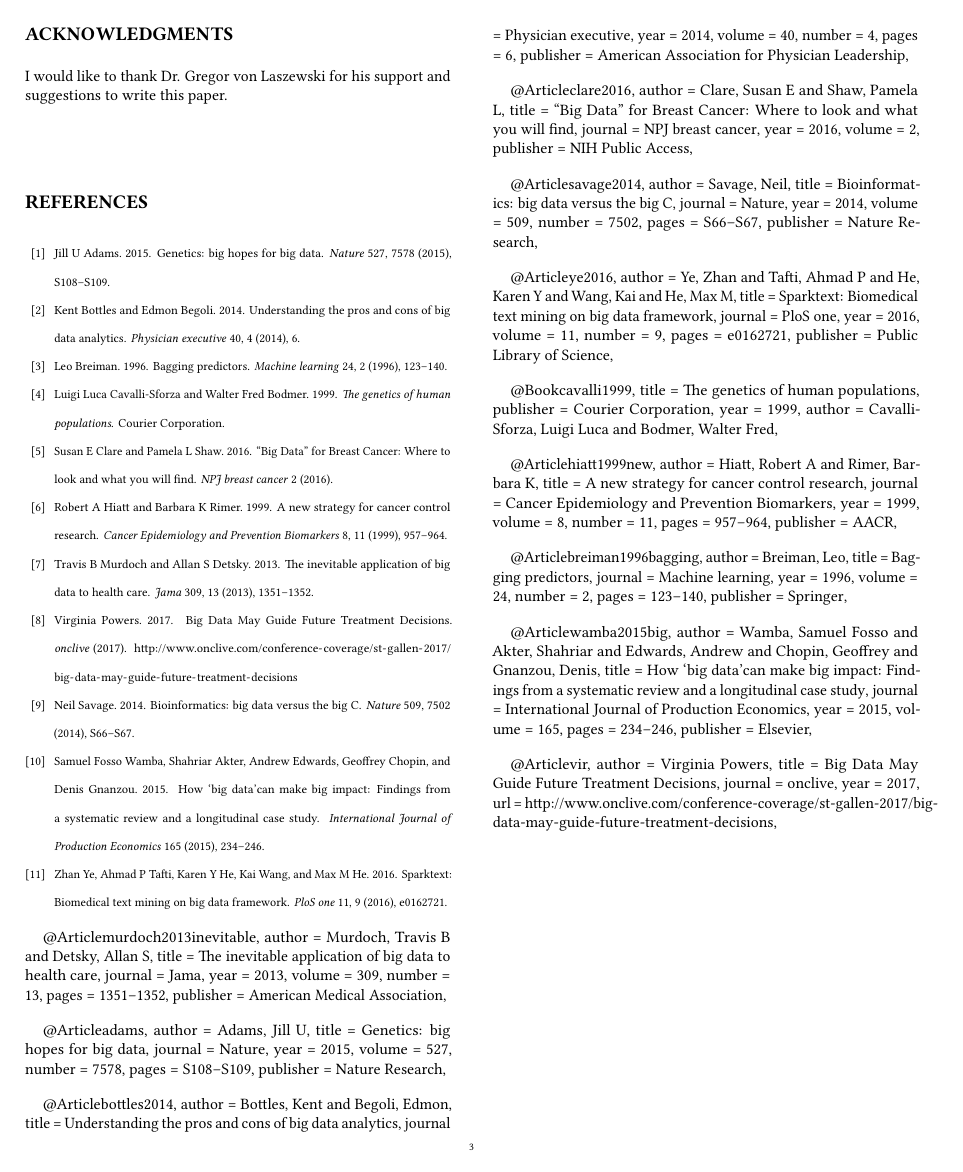
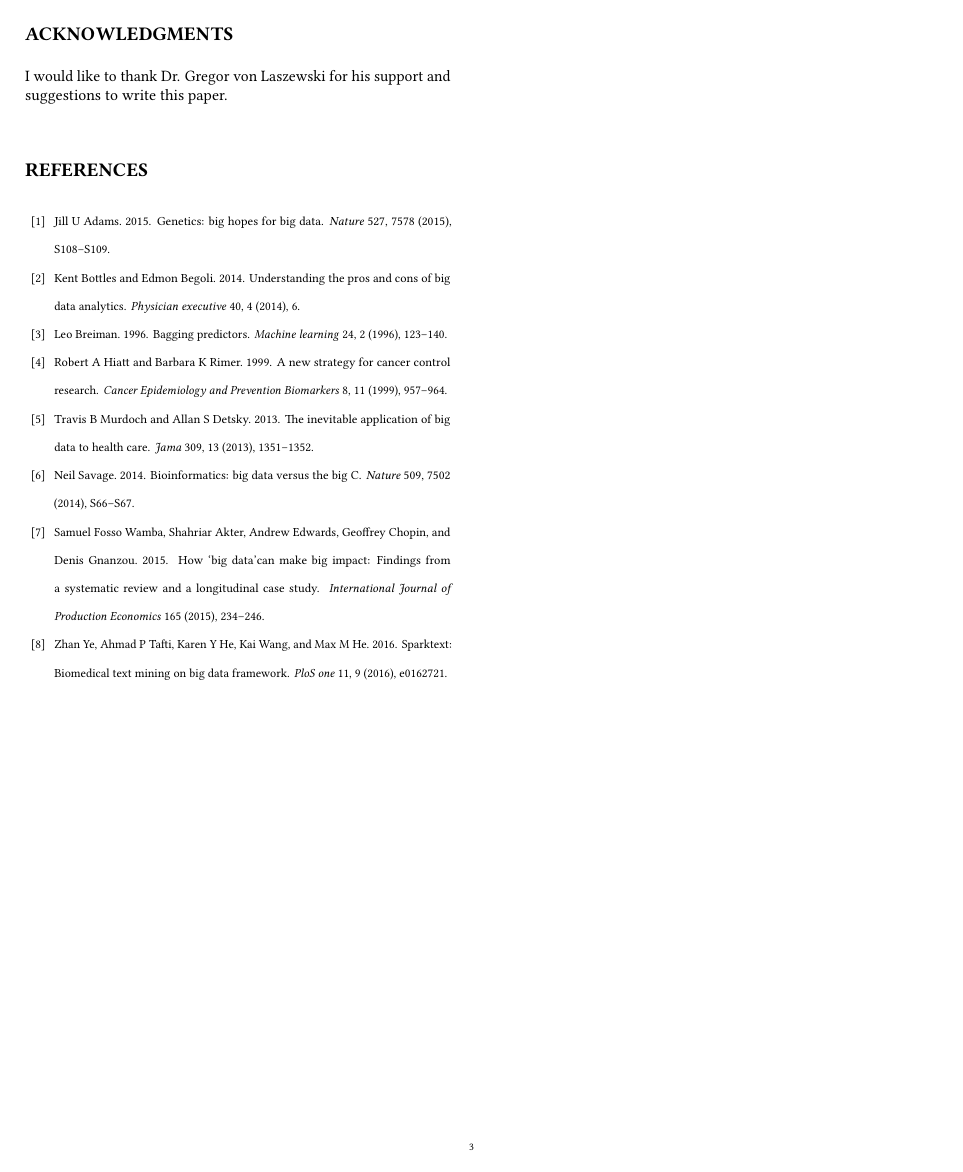
Before and after one commit to bigdata-i523/hid339, a LaTeX paper (paper1/report.tex): page 3 of 3. Compiled offline with pdfLaTeX.

Commit message:
Update report.tex

```diff
--- a/paper1/report.tex
+++ b/paper1/report.tex
@@ -87,114 +95,5 @@ As another field of research, the look for measures that boost predictivity may
 \bibliographystyle{ACM-Reference-Format}
 \bibliography{report}
 
-@Article{murdoch2013inevitable,
-  author    = {Murdoch, Travis B and Detsky, Allan S},
-  title     = {The inevitable application of big data to health care},
-  journal   = {Jama},
-  year      = {2013},
-  volume    = {309},
-  number    = {13},
-  pages     = {1351--1352},
-  publisher = {American Medical Association},
-}
 
-@Article{adams,
-  author    = {Adams, Jill U},
-  title     = {Genetics: big hopes for big data},
-  journal   = {Nature},
-  year      = {2015},
-  volume    = {527},
-  number    = {7578},
-  pages     = {S108--S109},
-  publisher = {Nature Research},
-}
-
-@Article{bottles2014,
-  author    = {Bottles, Kent and Begoli, Edmon},
-  title     = {Understanding the pros and cons of big data analytics},
-  journal   = {Physician executive},
-  year      = {2014},
-  volume    = {40},
-  number    = {4},
-  pages     = {6},
-  publisher = {American Association for Physician Leadership},
-}
-
-@Article{clare2016,
-  author    = {Clare, Susan E and Shaw, Pamela L},
-  title     = {“Big Data” for Breast Cancer: Where to look and what you will find},
-  journal   = {NPJ breast cancer},
-  year      = {2016},
-  volume    = {2},
-  publisher = {NIH Public Access},
-}
-
-@Article{savage2014,
-  author    = {Savage, Neil},
-  title     = {Bioinformatics: big data versus the big C},
-  journal   = {Nature},
-  year      = {2014},
-  volume    = {509},
-  number    = {7502},
-  pages     = {S66--S67},
-  publisher = {Nature Research},
-}
-
-@Article{ye2016,
-  author    = {Ye, Zhan and Tafti, Ahmad P and He, Karen Y and Wang, Kai and He, Max M},
-  title     = {Sparktext: Biomedical text mining on big data framework},
-  journal   = {PloS one},
-  year      = {2016},
-  volume    = {11},
-  number    = {9},
-  pages     = {e0162721},
-  publisher = {Public Library of Science},
-}
-
-@Book{cavalli1999,
-  title     = {The genetics of human populations},
-  publisher = {Courier Corporation},
-  year      = {1999},
-  author    = {Cavalli-Sforza, Luigi Luca and Bodmer, Walter Fred},
-}
-
-@Article{hiatt1999new,
-  author    = {Hiatt, Robert A and Rimer, Barbara K},
-  title     = {A new strategy for cancer control research},
-  journal   = {Cancer Epidemiology and Prevention Biomarkers},
-  year      = {1999},
-  volume    = {8},
-  number    = {11},
-  pages     = {957--964},
-  publisher = {AACR},
-}
-
-@Article{breiman1996bagging,
-  author    = {Breiman, Leo},
-  title     = {Bagging predictors},
-  journal   = {Machine learning},
-  year      = {1996},
-  volume    = {24},
-  number    = {2},
-  pages     = {123--140},
-  publisher = {Springer},
-}
-
-@Article{wamba2015big,
-  author    = {Wamba, Samuel Fosso and Akter, Shahriar and Edwards, Andrew and Chopin, Geoffrey and Gnanzou, Denis},
-  title     = {How ‘big data’can make big impact: Findings from a systematic review and a longitudinal case study},
-  journal   = {International Journal of Production Economics},
-  year      = {2015},
-  volume    = {165},
-  pages     = {234--246},
-  publisher = {Elsevier},
-}
-
-@Article{vir,
-  author  = {Virginia Powers},
-  title   = {Big Data May Guide Future Treatment Decisions},
-  journal = {onclive},
-  year    = {2017},
-  url     = {http://www.onclive.com/conference-coverage/st-gallen-2017/big-data-may-guide-future-treatment-decisions},
-}
 \end{document}
```
Also changed, not shown: paper1/report.tex (42 more changed lines).
